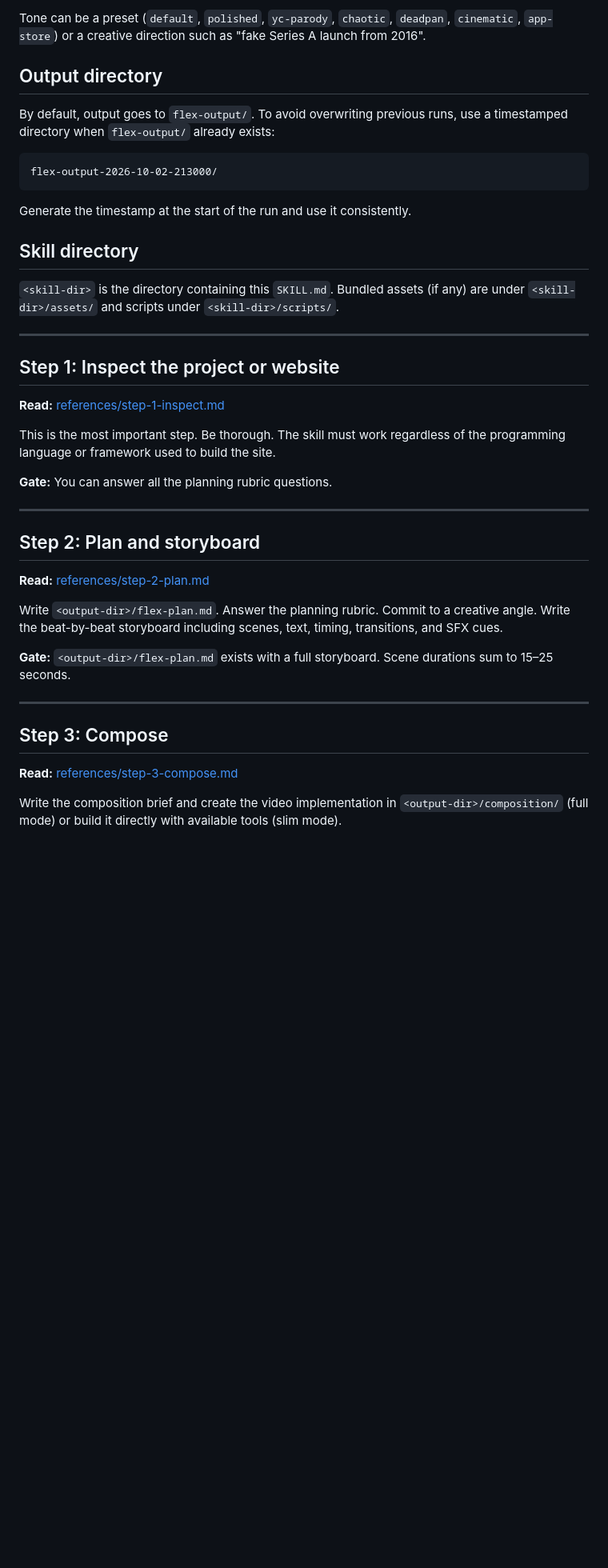
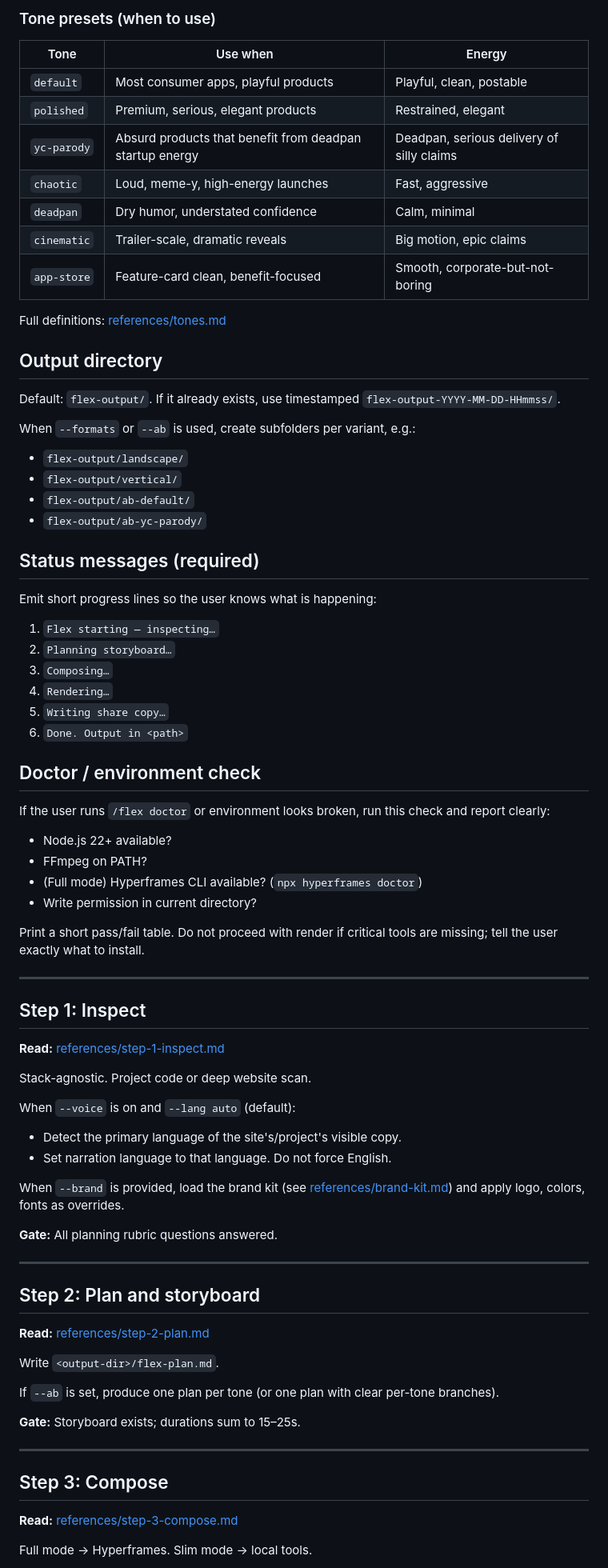
Before and after one commit to Jmaity434/flex, a Markdown page: skills/flex/SKILL.md, the part around one of its changes. Shown at 80% size. Drawn GitHub-style; blank space fills up the shorter version.

````diff
--- a/skills/flex/SKILL.md
+++ b/skills/flex/SKILL.md
@@ -51,29 +59,65 @@ Parse these options:
 
-Tone can be a preset (`default`, `polished`, `yc-parody`, `chaotic`, `deadpan`, `cinematic`, `app-store`) or a creative direction such as "fake Series A launch from 2016".
+### Tone presets (when to use)
+
+| Tone | Use when | Energy |
+|---|---|---|
+| `default` | Most consumer apps, playful products | Playful, clean, postable |
+| `polished` | Premium, serious, elegant products | Restrained, elegant |
+| `yc-parody` | Absurd products that benefit from deadpan startup energy | Deadpan, serious delivery of silly claims |
+| `chaotic` | Loud, meme-y, high-energy launches | Fast, aggressive |
+| `deadpan` | Dry humor, understated confidence | Calm, minimal |
+| `cinematic` | Trailer-scale, dramatic reveals | Big motion, epic claims |
+| `app-store` | Feature-card clean, benefit-focused | Smooth, corporate-but-not-boring |
+
+Full definitions: [references/tones.md](references/tones.md)
 
 ## Output directory
 
-By default, output goes to `flex-output/`. To avoid overwriting previous runs, use a timestamped directory when `flex-output/` already exists:
+Default: `flex-output/`. If it already exists, use timestamped `flex-output-YYYY-MM-DD-HHmmss/`.
 
-```
-flex-output-2026-10-02-213000/
-```
+When `--formats` or `--ab` is used, create subfolders per variant, e.g.:
+- `flex-output/landscape/`
+- `flex-output/vertical/`
+- `flex-output/ab-default/`
+- `flex-output/ab-yc-parody/`
 
-Generate the timestamp at the start of the run and use it consistently.
+## Status messages (required)
 
-## Skill directory
+Emit short progress lines so the user knows what is happening:
 
-`<skill-dir>` is the directory containing this `SKILL.md`. Bundled assets (if any) are under `<skill-dir>/assets/` and scripts under `<skill-dir>/scripts/`.
+1. `Flex starting — inspecting…`
+2. `Planning storyboard…`
+3. `Composing…`
+4. `Rendering…`
+5. `Writing share copy…`
+6. `Done. Output in <path>`
+
+## Doctor / environment check
+
+If the user runs `/flex doctor` or environment looks broken, run this check and report clearly:
+
+- Node.js 22+ available?
+- FFmpeg on PATH?
+- (Full mode) Hyperframes CLI available? (`npx hyperframes doctor`)
+- Write permission in current directory?
+
+Print a short pass/fail table. Do not proceed with render if critical tools are missing; tell the user exactly what to install.
 
 ---
 
-## Step 1: Inspect the project or website
+## Step 1: Inspect
 
 **Read:** [references/step-1-inspect.md](references/step-1-inspect.md)
 
-This is the most important step. Be thorough. The skill must work regardless of the programming language or framework used to build the site.
+Stack-agnostic. Project code or deep website scan.
 
-**Gate:** You can answer all the planning rubric questions.
+When `--voice` is on and `--lang auto` (default):
+- Detect the primary language of the site's/project's visible copy.
+- Set narration language to that language. Do not force English.
+
+When `--brand` is provided, load the brand kit (see [references/brand-kit.md](references/brand-kit.md)) and apply logo, colors, fonts as overrides.
+
+**Gate:** All planning rubric questions answered.
 
 ---
 
@@ -81,9 +125,11 @@ This is the most important step. Be thorough. The skill must work regardless of
 
 **Read:** [references/step-2-plan.md](references/step-2-plan.md)
 
-Write `<output-dir>/flex-plan.md`. Answer the planning rubric. Commit to a creative angle. Write the beat-by-beat storyboard including scenes, text, timing, transitions, and SFX cues.
+Write `<output-dir>/flex-plan.md`.
 
-**Gate:** `<output-dir>/flex-plan.md` exists with a full storyboard. Scene durations sum to 15–25 seconds.
+If `--ab` is set, produce one plan per tone (or one plan with clear per-tone branches).
+
+**Gate:** Storyboard exists; durations sum to 15–25s.
 
 ---
 
@@ -91,5 +137,5 @@ Write `<output-dir>/flex-plan.md`. Answer the planning rubric. Commit to a creat
 
 **Read:** [references/step-3-compose.md](references/step-3-compose.md)
 
-Write the composition brief and create the video implementation in `<output-dir>/composition/` (full mode) or build it directly with available tools (slim mode).
+Full mode → Hyperframes. Slim mode → local tools.
 
````
Also changed, not shown: other parts of skills/flex/SKILL.md (+56 -55 lines).
